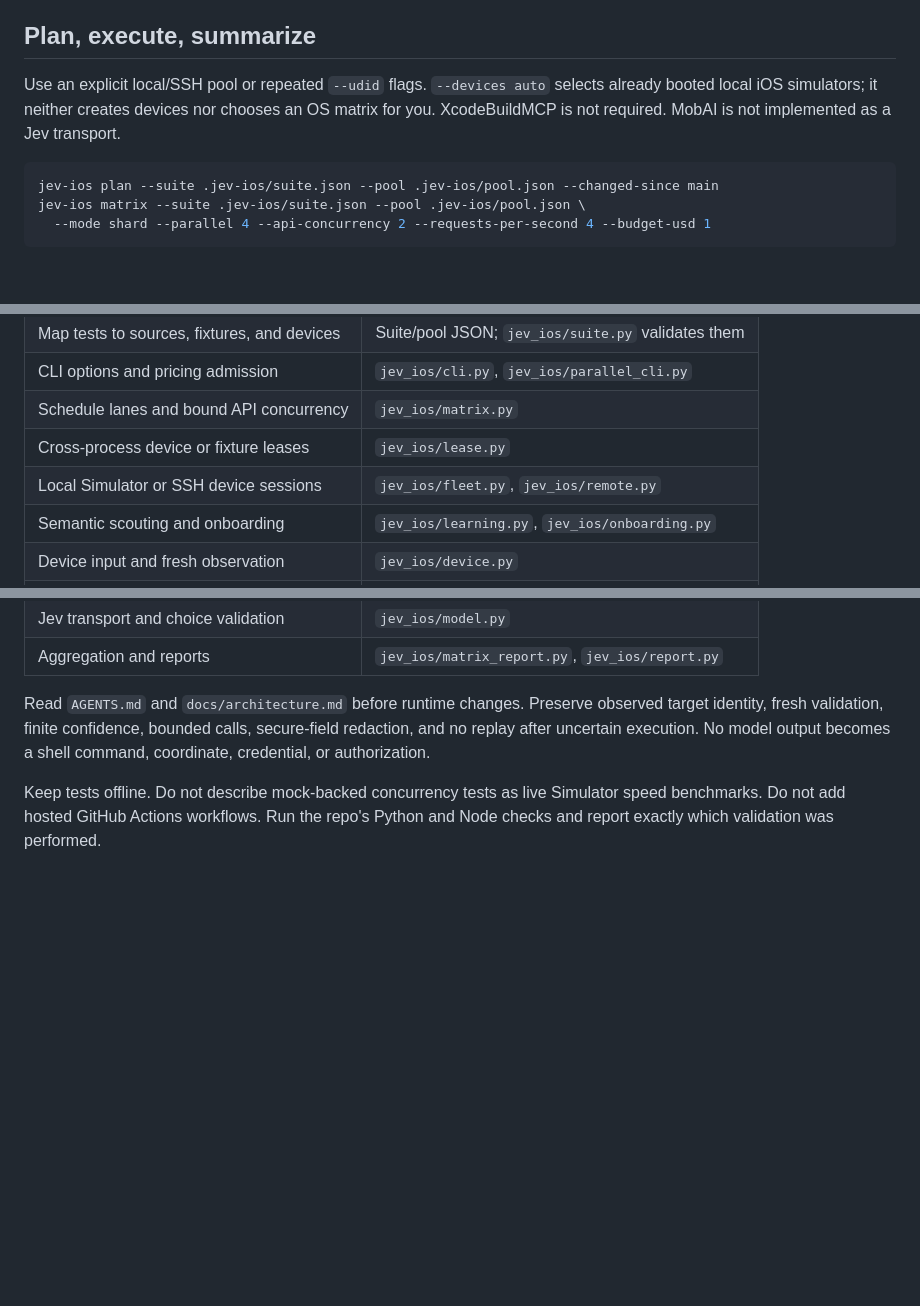
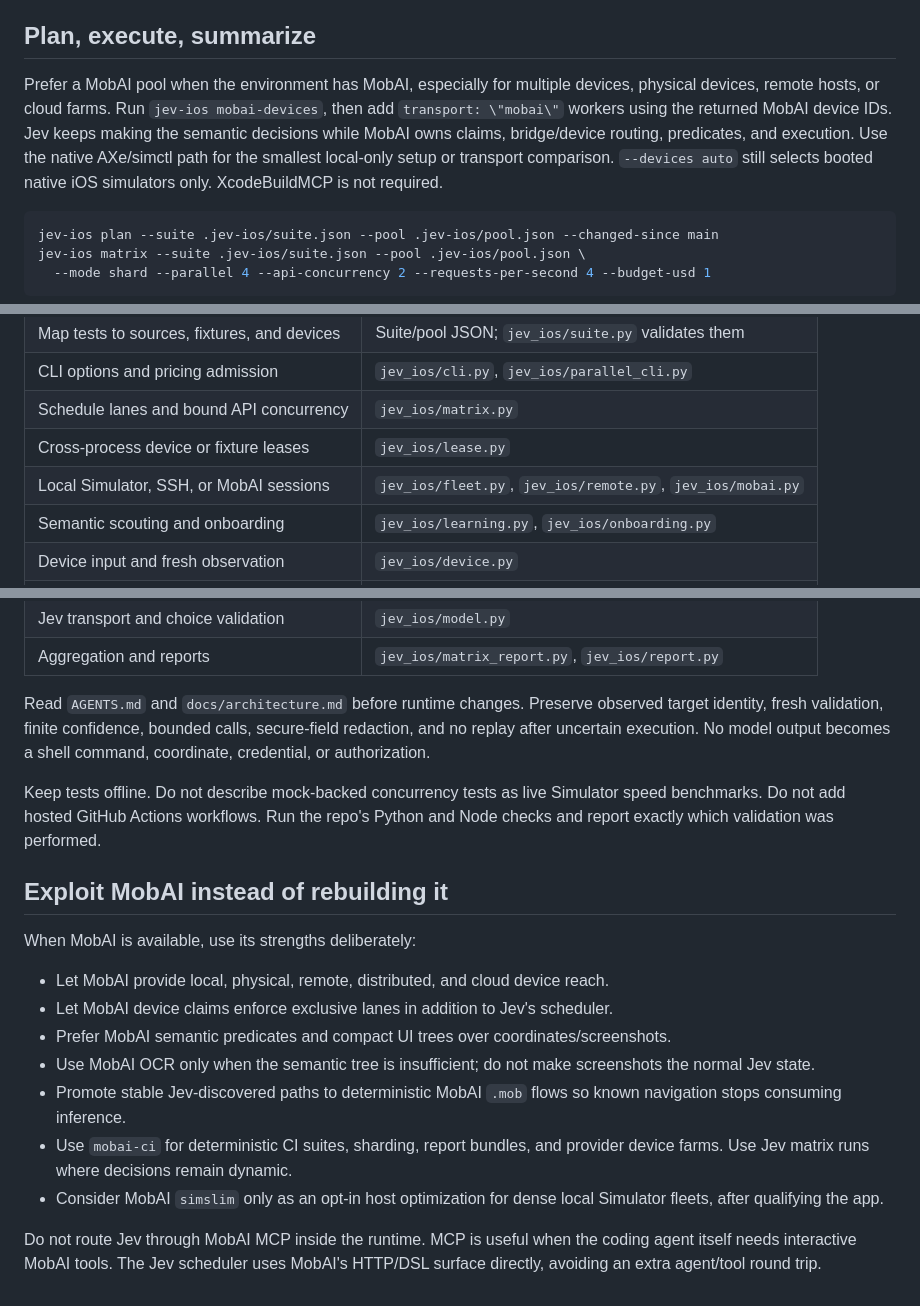
Before and after one commit to Clueless-Creations/jev-ios-ultrafast, a Markdown page: SKILL.md, 3 parts joined by grey strips. Drawn GitHub-style; blank space fills up the shorter version.

Commit message:
docs: teach agents the Jev plus MobAI split

````diff
--- a/SKILL.md
+++ b/SKILL.md
@@ -63,7 +63,7 @@ Mark release-critical tests explicitly. Map source globs from real ownership kno
 
 ## Plan, execute, summarize
 
-Use an explicit local/SSH pool or repeated `--udid` flags. `--devices auto` selects already booted local iOS simulators; it neither creates devices nor chooses an OS matrix for you. XcodeBuildMCP is not required. MobAI is not implemented as a Jev transport.
+Prefer a MobAI pool when the environment has MobAI, especially for multiple devices, physical devices, remote hosts, or cloud farms. Run `jev-ios mobai-devices`, then add `transport: \"mobai\"` workers using the returned MobAI device IDs. Jev keeps making the semantic decisions while MobAI owns claims, bridge/device routing, predicates, and execution. Use the native AXe/simctl path for the smallest local-only setup or transport comparison. `--devices auto` still selects booted native iOS simulators only. XcodeBuildMCP is not required.
 
 ```sh
 jev-ios plan --suite .jev-ios/suite.json --pool .jev-ios/pool.json --changed-since main
@@ -99,7 +99,7 @@ Reproduction is dry by default. Classify the failure as product behavior, incorr
 | CLI options and pricing admission | `jev_ios/cli.py`, `jev_ios/parallel_cli.py` |
 | Schedule lanes and bound API concurrency | `jev_ios/matrix.py` |
 | Cross-process device or fixture leases | `jev_ios/lease.py` |
-| Local Simulator or SSH device sessions | `jev_ios/fleet.py`, `jev_ios/remote.py` |
+| Local Simulator, SSH, or MobAI sessions | `jev_ios/fleet.py`, `jev_ios/remote.py`, `jev_ios/mobai.py` |
 | Semantic scouting and onboarding | `jev_ios/learning.py`, `jev_ios/onboarding.py` |
 | Device input and fresh observation | `jev_ios/device.py` |
 | Bounded action/verification loop | `jev_ios/runner.py` |
@@ -109,3 +109,18 @@ Reproduction is dry by default. Classify the failure as product behavior, incorr
 Read `AGENTS.md` and `docs/architecture.md` before runtime changes. Preserve observed target identity, fresh validation, finite confidence, bounded calls, secure-field redaction, and no replay after uncertain execution. No model output becomes a shell command, coordinate, credential, or authorization.
 
 Keep tests offline. Do not describe mock-backed concurrency tests as live Simulator speed benchmarks. Do not add hosted GitHub Actions workflows. Run the repo's Python and Node checks and report exactly which validation was performed.
+
+
+## Exploit MobAI instead of rebuilding it
+
+When MobAI is available, use its strengths deliberately:
+
+- Let MobAI provide local, physical, remote, distributed, and cloud device reach.
+- Let MobAI device claims enforce exclusive lanes in addition to Jev's scheduler.
+- Prefer MobAI semantic predicates and compact UI trees over coordinates/screenshots.
+- Use MobAI OCR only when the semantic tree is insufficient; do not make screenshots the normal Jev state.
+- Promote stable Jev-discovered paths to deterministic MobAI `.mob` flows so known navigation stops consuming inference.
+- Use `mobai-ci` for deterministic CI suites, sharding, report bundles, and provider device farms. Use Jev matrix runs where decisions remain dynamic.
+- Consider MobAI `simslim` only as an opt-in host optimization for dense local Simulator fleets, after qualifying the app.
+
+Do not route Jev through MobAI MCP inside the runtime. MCP is useful when the coding agent itself needs interactive MobAI tools. The Jev scheduler uses MobAI's HTTP/DSL surface directly, avoiding an extra agent/tool round trip.
````
